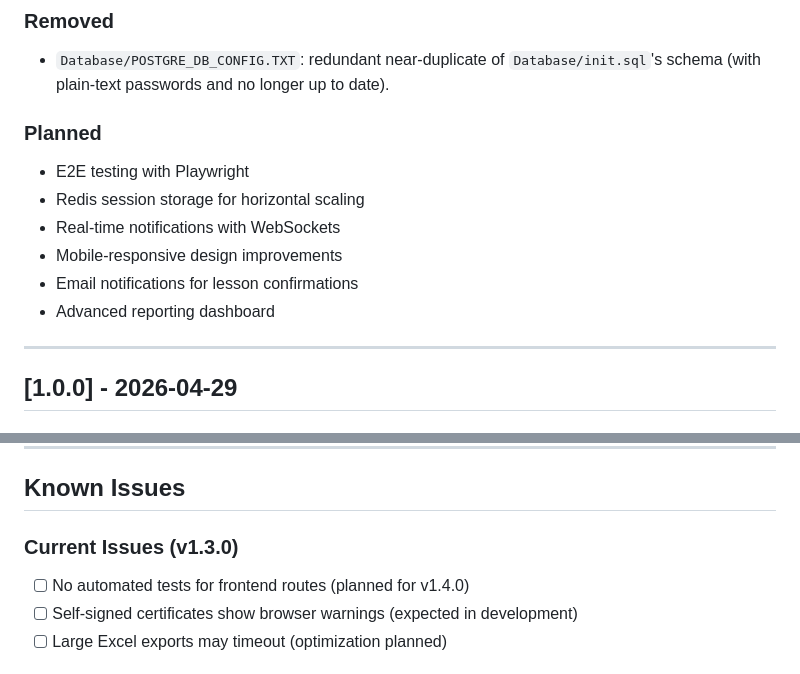
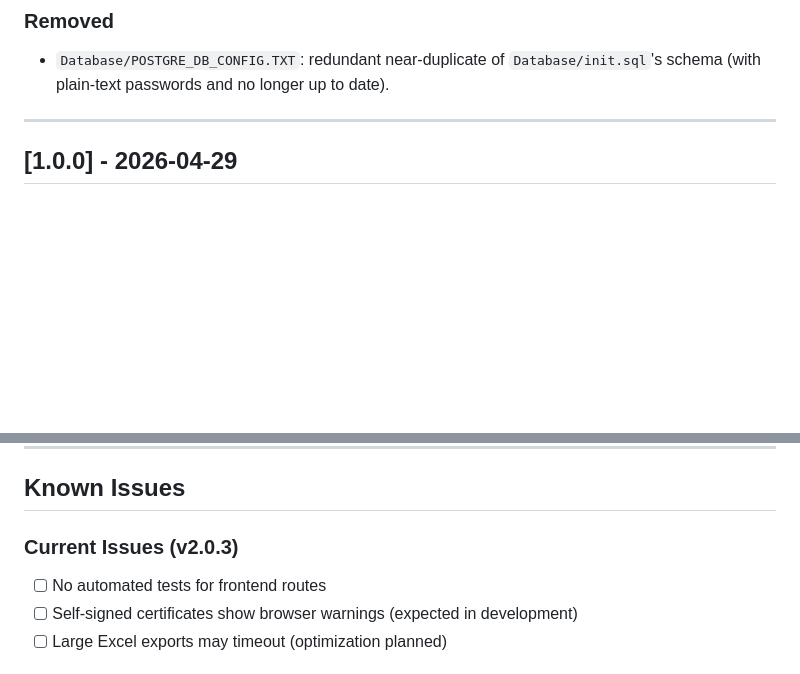
Before and after one commit to SkennyCMD/Tutorly, a Markdown page: docs/CHANGELOG.md, 2 parts joined by grey strips. Rendered like a GitHub page; blank space fills up the shorter version.

```diff
--- a/docs/CHANGELOG.md
+++ b/docs/CHANGELOG.md
@@ -87,14 +126,6 @@ and this project adheres to [Semantic Versioning](https://semver.org/spec/v2.0.0
 
 ### Removed
 - `Database/POSTGRE_DB_CONFIG.TXT`: redundant near-duplicate of `Database/init.sql`'s schema (with plain-text passwords and no longer up to date).
-
-### Planned
-- E2E testing with Playwright
-- Redis session storage for horizontal scaling
-- Real-time notifications with WebSockets
-- Mobile-responsive design improvements
-- Email notifications for lesson confirmations
-- Advanced reporting dashboard
 
 ---
 
@@ -212,8 +243,8 @@ and this project adheres to [Semantic Versioning](https://semver.org/spec/v2.0.0
 
 ## Known Issues
 
-### Current Issues (v1.3.0)
-- [ ] No automated tests for frontend routes (planned for v1.4.0)
+### Current Issues (v2.0.3)
+- [ ] No automated tests for frontend routes
 - [ ] Self-signed certificates show browser warnings (expected in development)
 - [ ] Large Excel exports may timeout (optimization planned)
 
```
Also changed, not shown: other parts of docs/CHANGELOG.md (+40 -1 lines), docs/00_Project_Overview.md (+4 -1 lines), docs/01_Java_Backend_API.md (+3 -1 lines).
